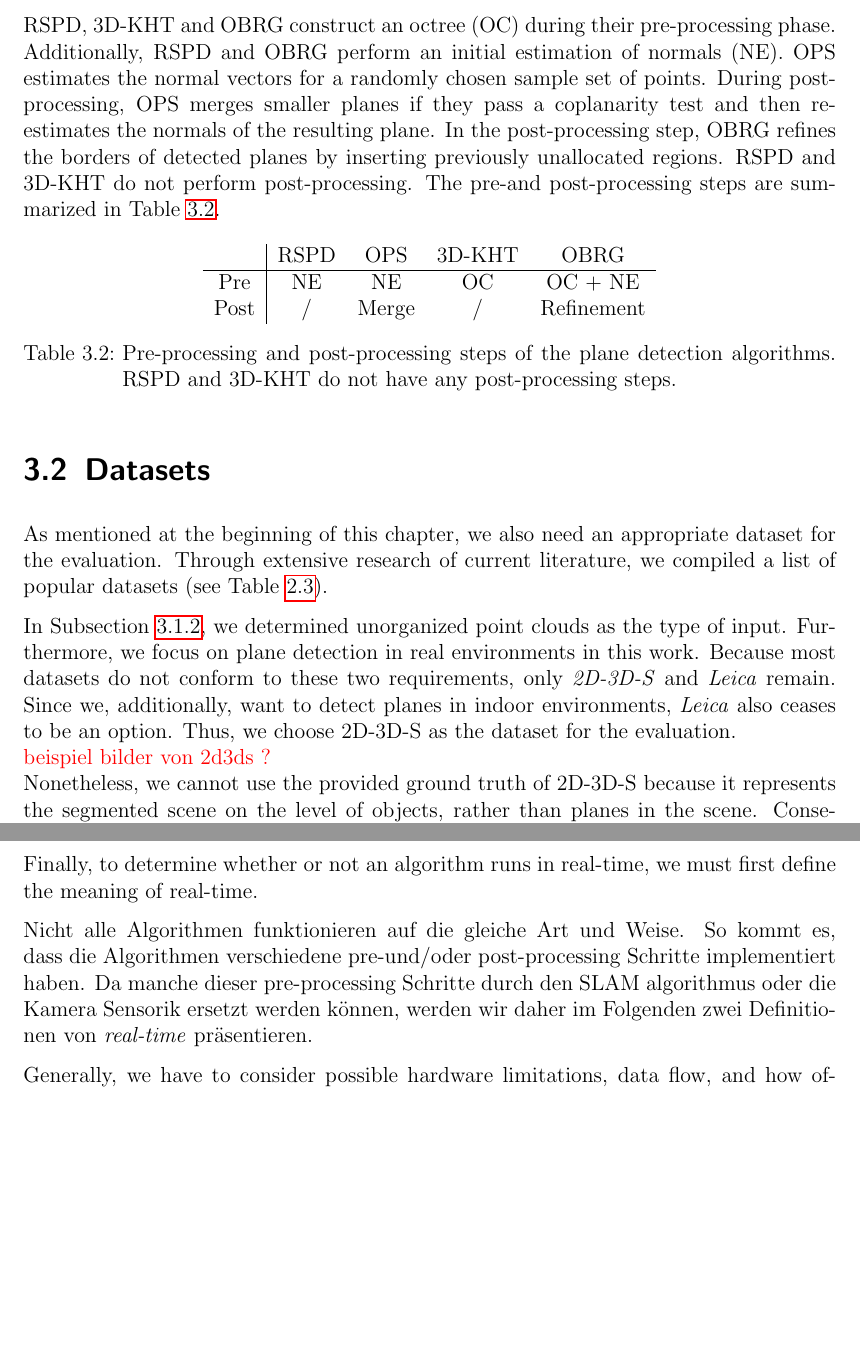
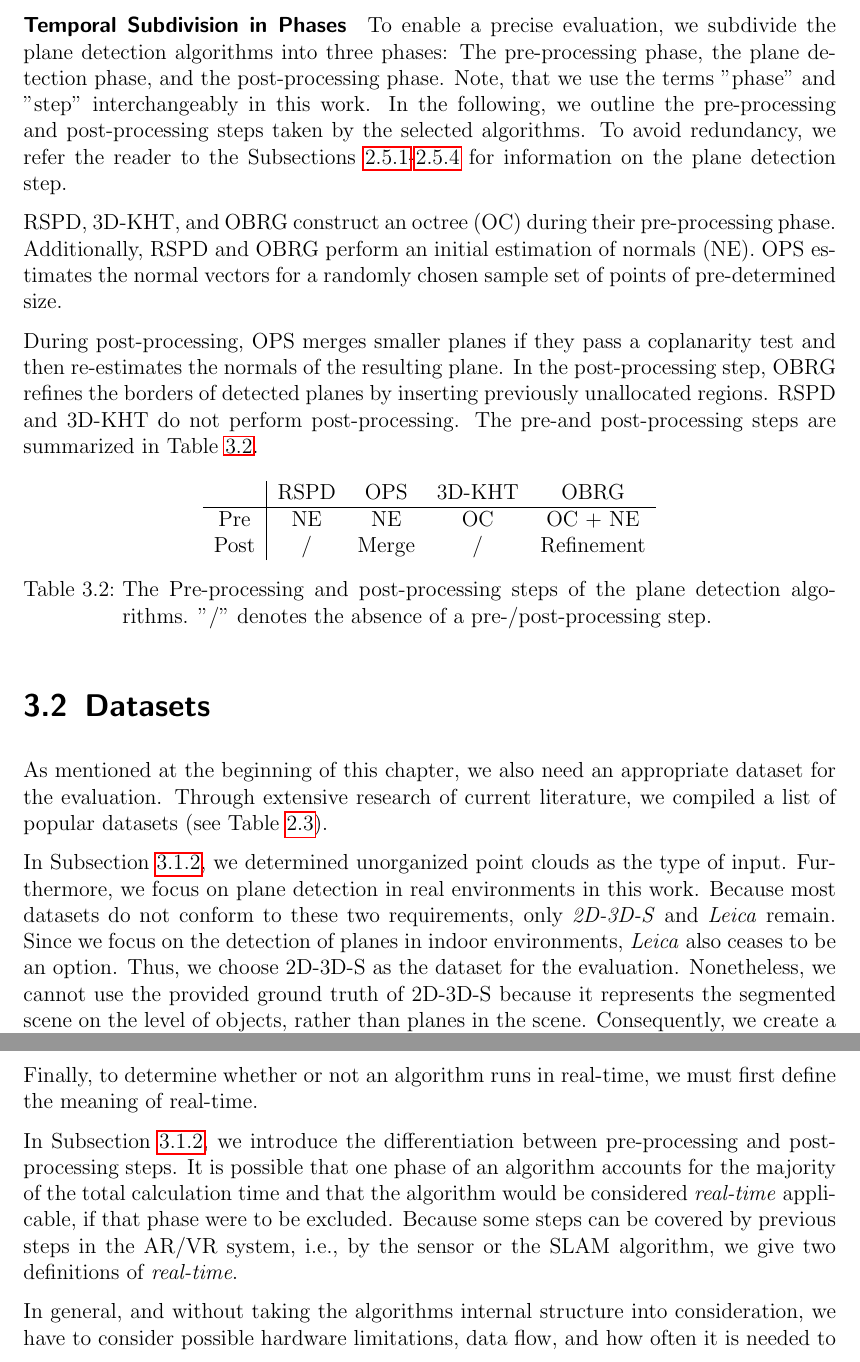
Before and after one commit to rocketman123456/Comparison-of-Real-Time-Plane-Detection-Algorithms, a LaTeX thesis (Document/main.tex, which reads Document/Concept.tex): two parts of pages 34 and 36 of 62, joined at a grey line, cut at the place of the change, the shorter picture padded with empty space. Compiled offline with pdfLaTeX.

Commit message:
aufteilung pre post in concept, smaller stuff

```diff
--- a/Document/Concept.tex
+++ b/Document/Concept.tex
@@ -156,9 +156,19 @@ Finally, we end up with, and thus include, the following plane detection algorit
     \item \textbf{OBRG}
 \end{itemize}
 
+\paragraph{Temporal Subdivision in Phases}
+\label{par:prepostalgos}
+To enable a precise evaluation, we subdivide the plane detection algorithms into three phases:
+The pre-processing phase, the plane detection phase, and the post-processing phase. Note, that
+we use the terms "phase" and "step" interchangeably in this work. In the following, we outline
+the pre-processing and post-processing steps taken by the selected algorithms. To avoid redundancy,
+we refer the reader to the Subsections~\ref{subsec:bg-rspd}-\ref{subsec:bg-obrg} for information on the plane detection
+step.
 
-RSPD, 3D-KHT and OBRG construct an octree (OC) during their pre-processing phase. Additionally, RSPD and OBRG perform an initial
-estimation of normals (NE). OPS estimates the normal vectors for a randomly chosen sample set of points.
+RSPD, 3D-KHT, and OBRG construct an octree (OC) during their pre-processing phase.
+Additionally, RSPD and OBRG perform an initial estimation of normals (NE).
+OPS estimates the normal vectors for a randomly chosen sample set of points of pre-determined size.
+
 During post-processing, OPS merges smaller planes if they pass a coplanarity test and then re-estimates the normals of the
 resulting plane. In the post-processing step, OBRG refines the borders of detected planes by inserting
 previously unallocated regions. RSPD and 3D-KHT do not perform post-processing.
@@ -172,7 +182,8 @@ The pre-and post-processing steps are summarized in Table~\ref{tab:pre-post}.
         Pre  & NE   & NE    & OC     & OC + NE    \\
         Post & /    & Merge & /      & Refinement
     \end{tabular}
-    \caption{Pre-processing and post-processing steps of the plane detection algorithms. RSPD and 3D-KHT do not have any post-processing steps.}
+    \caption{The Pre-processing and post-processing steps of the plane detection algorithms. "/" denotes the absence of
+    a pre-/post-processing step.}
     \label{tab:pre-post}
 \end{table}
 
@@ -181,18 +192,14 @@ The pre-and post-processing steps are summarized in Table~\ref{tab:pre-post}.
 
 \section{Datasets}
 \label{sec:datasets}
-% FIXME
-% eigene arbeit nicht unterschlagen!
-% datensätze kurz umreissen
-% analog zu PDA section
-% "aber keiner hat eine temporale komponente, daher müssen wir einen eigenen aufnehmen"
 As mentioned at the beginning of this chapter, we also need an appropriate dataset for the evaluation.
 Through extensive research of current literature, we compiled a list of popular datasets (see Table~\ref{tab:datasets}).
 
 In Subsection~\ref{subsec:pdaselect}, we determined unorganized point clouds as the type of input. Furthermore, we focus on plane detection in real environments in this work.
-Because most datasets do not conform to these two requirements, only \textit{2D-3D-S} and \textit{Leica} remain. Since we, additionally, want to detect planes in indoor environments,
-\textit{Leica} also ceases to be an option. Thus, we choose 2D-3D-S as the dataset for the evaluation.
-\textcolor{red}{\\beispiel bilder von 2d3ds ?}\newline
+Because most datasets do not conform to these two requirements, only \textit{2D-3D-S} and \textit{Leica} remain.
+Since we focus on the detection of planes in indoor environments, \textit{Leica} also ceases to be an option.
+Thus, we choose 2D-3D-S as the dataset for the evaluation.
+% \textcolor{red}{\\beispiel bilder von 2d3ds ?}\newline
 Nonetheless, we cannot use the provided ground truth of 2D-3D-S because it represents the segmented scene on the level of objects, rather than planes in the scene.
 Consequently, we create a ground truth that aligns with the aim of this work, i.e., planes. We outline the details thereof in Section~\ref{sec:gtseg}.
 
@@ -240,6 +248,6 @@ The recorded point clouds can be seen in Figure~\ref{fig:fin}.
         \label{fig:finhw}
     \end{subfigure}
     \caption[Dynamic Datasets]{The recorded point clouds for each scene type: (a) auditorium, (b) conference room, (c) office and (d) hallway.
-    The ceilings have been manually removed for visualization purposes but remain in the dataset for the experiments.}
+        The ceilings have been manually removed for visualization purposes but remain in the dataset for the experiments.}
     \label{fig:fin}
 \end{figure}
@@ -263,14 +254,17 @@ Lastly, since this is a novel dataset and thus has no ground truth, we create a
 
 
 \section{Definition Real-Time}\label{sec:realtime}
-% FIXME "wirkt etwas komisch hier. bin mir noch unsicher."
 Finally, to determine whether or not an algorithm runs in real-time, we must first define the meaning of real-time.
 
-Nicht alle Algorithmen funktionieren auf die gleiche Art und Weise. So kommt es, dass die Algorithmen verschiedene pre-und/oder post-processing Schritte
-implementiert haben. Da manche dieser pre-processing Schritte durch den SLAM algorithmus oder die Kamera Sensorik ersetzt werden können, werden wir daher
-im Folgenden zwei Definitionen von \textit{real-time} präsentieren.
 
-Generally, we have to consider possible hardware limitations, data flow, and how often it is needed to perform calculations, e.g., how quickly the SLAM algorithm
+In Subsection~\ref{subsec:pdaselect}, we introduce the differentiation between pre-processing and post-processing steps.
+It is possible that one phase of an algorithm accounts for the majority of the total calculation time and that the algorithm
+would be considered \textit{real-time} applicable, if that phase were to be excluded.
+Because some steps can be covered by previous steps in the AR/VR system, i.e., by the sensor or the SLAM algorithm,
+we give two definitions of \textit{real-time}.
+
+In general, and without taking the algorithms internal structure into consideration, we have to consider possible
+hardware limitations, data flow, and how often it is needed to perform calculations, e.g., how quickly the SLAM algorithm
 updates the map (Figure~\ref{fig:concept}, [2]) or how frequent new planes are needed (Figure~\ref{fig:concept}, [4]).
 
 The recorded raw data is not directly sent to the plane detection algorithm but instead given to RTAB-MAP, which then performs
```
Also changed, not shown: Document/Background.tex (+3 -1 lines), Document/Evaluation.tex (+21 -11 lines), Document/Concept.tex (44 more changed lines).
